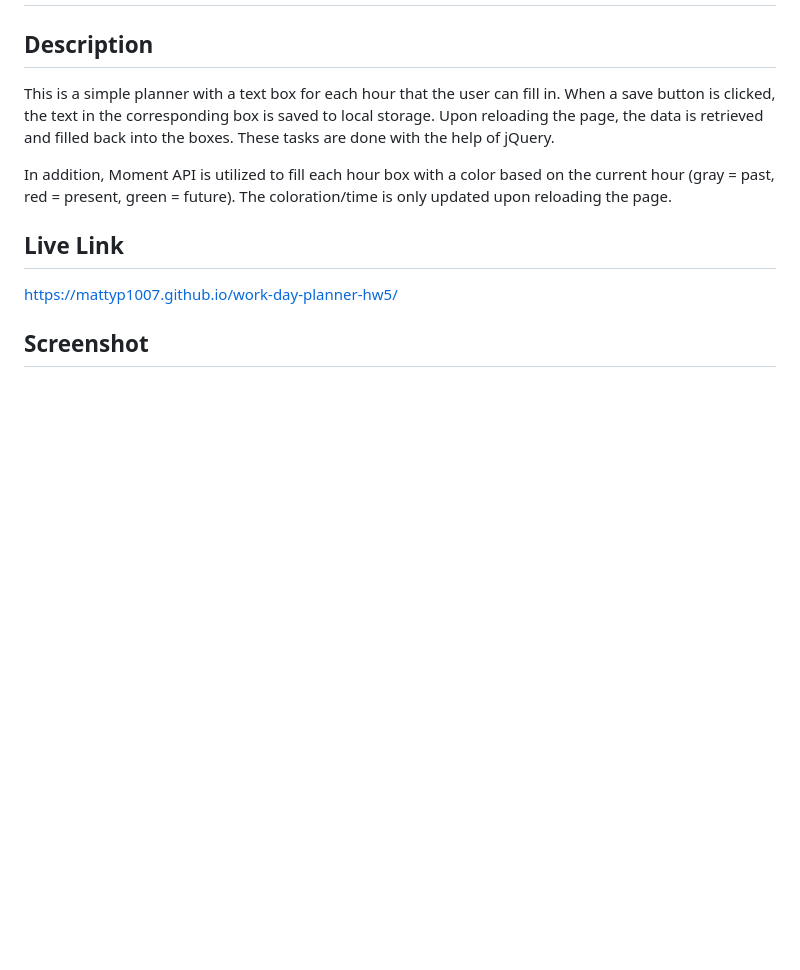
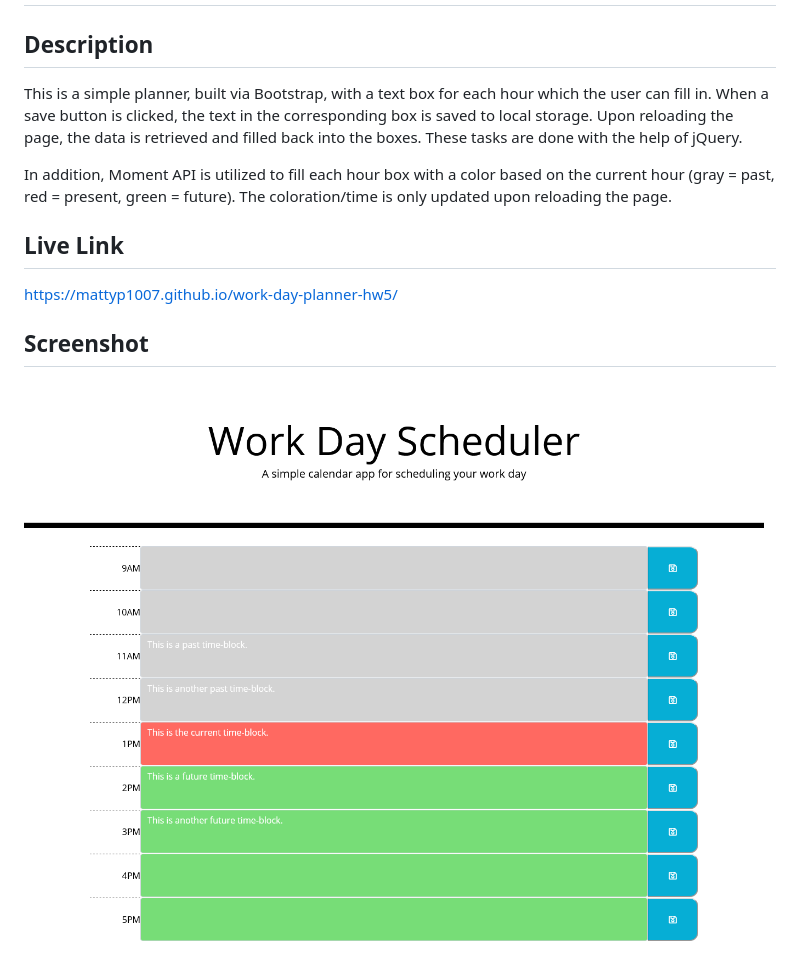
Before and after one commit to mattyp1007/work-day-planner-hw5, a Markdown page: README.md, the part around the change. GitHub-like rendering; pictures changed too: assets/images/grab.png (added); blank space fills up the shorter version.

Commit message:
added screenshot and updated readme

```diff
--- a/README.md
+++ b/README.md
@@ -2,7 +2,7 @@
 
 ## Description
 
-This is a simple planner with a text box for each hour that the user can fill in. When a save button is clicked, the text in the corresponding box is saved to local storage. Upon reloading the page, the data is retrieved and filled back into the boxes. These tasks are done with the help of jQuery.
+This is a simple planner, built via Bootstrap, with a text box for each hour which the user can fill in. When a save button is clicked, the text in the corresponding box is saved to local storage. Upon reloading the page, the data is retrieved and filled back into the boxes. These tasks are done with the help of jQuery.
 
 In addition, Moment API is utilized to fill each hour box with a color based on the current hour (gray = past, red = present, green = future). The coloration/time is only updated upon reloading the page.
 
@@ -10,3 +10,4 @@ In addition, Moment API is utilized to fill each hour box with a color based on
 https://mattyp1007.github.io/work-day-planner-hw5/
 
 ## Screenshot
+![Caption](./assets/images/grab.png)
```
